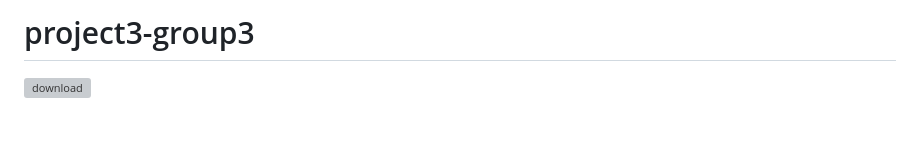
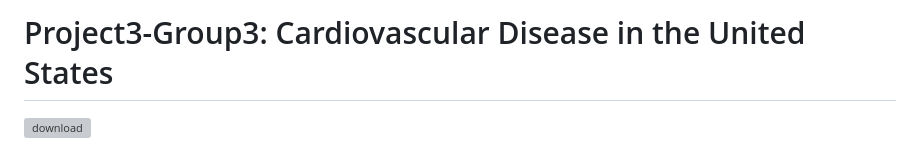
Before and after one commit to K-G-Witt/project3-group3, a Markdown page: README.md, the part around the change. Rendered like a GitHub page; blank space fills up the shorter version; grey boxes are pictures that could not be loaded.

```diff
--- a/README.md
+++ b/README.md
@@ -1,4 +1,4 @@
-# project3-group3
+# Project3-Group3: Cardiovascular Disease in the United States
 
 ![download](https://github.com/K-G-Witt/project3-group3/assets/70048005/62a35724-741b-46c3-a663-bba10843c8af)
 
```
